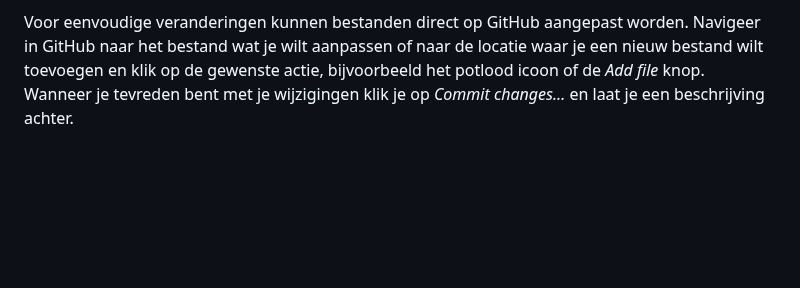
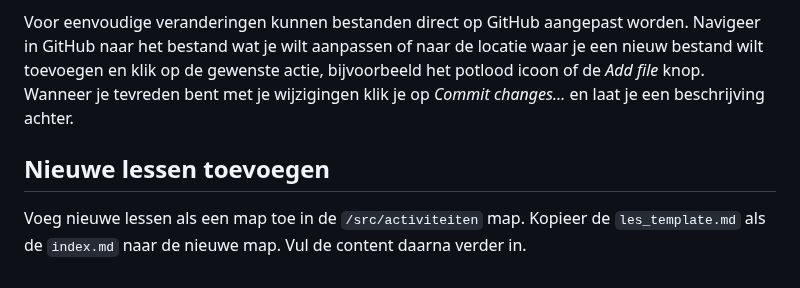
Before and after one commit to coderdojo-gorinchem/coderdojo-gorinchem.github.io, a Markdown page: README.md, the part around the change. Drawn GitHub-style; blank space fills up the shorter version.

Commit message:
Documenteer hoe nieuwe lessen toegevoegd kunnen worden

```diff
--- a/README.md
+++ b/README.md
@@ -23,3 +23,7 @@ Elke manier van refereren heeft voor en nadelen. Relatieve paden zorgen ervoor d
 De website is opgeslagen in een Git repository en gehost op [GitHub](https://github.com). Git is een versiebeheersysteem. Wanneer er wijzigingen worden gedetecteerd in de Git repository wordt de website automatisch gepubliceerd.
 
 Voor eenvoudige veranderingen kunnen bestanden direct op GitHub aangepast worden. Navigeer in GitHub naar het bestand wat je wilt aanpassen of naar de locatie waar je een nieuw bestand wilt toevoegen en klik op de gewenste actie, bijvoorbeeld het potlood icoon of de _Add file_ knop. Wanneer je tevreden bent met je wijzigingen klik je op _Commit changes&hellip;_ en laat je een beschrijving achter.
+
+## Nieuwe lessen toevoegen
+
+Voeg nieuwe lessen als een map toe in de `/src/activiteiten` map. Kopieer de `les_template.md` als de `index.md` naar de nieuwe map. Vul de content daarna verder in.
```
